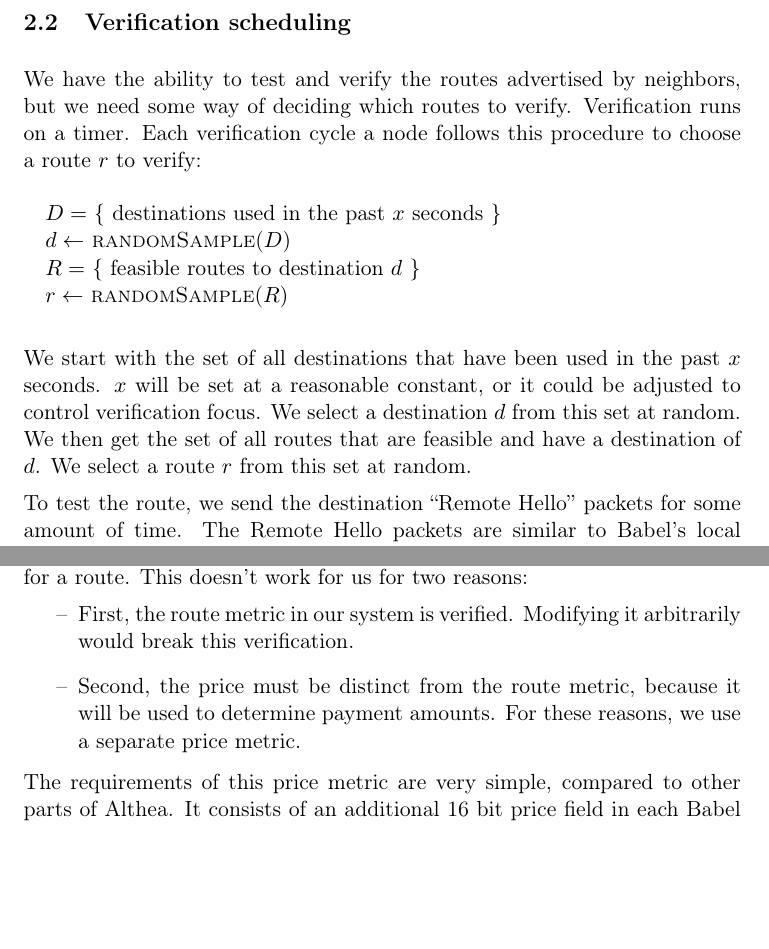
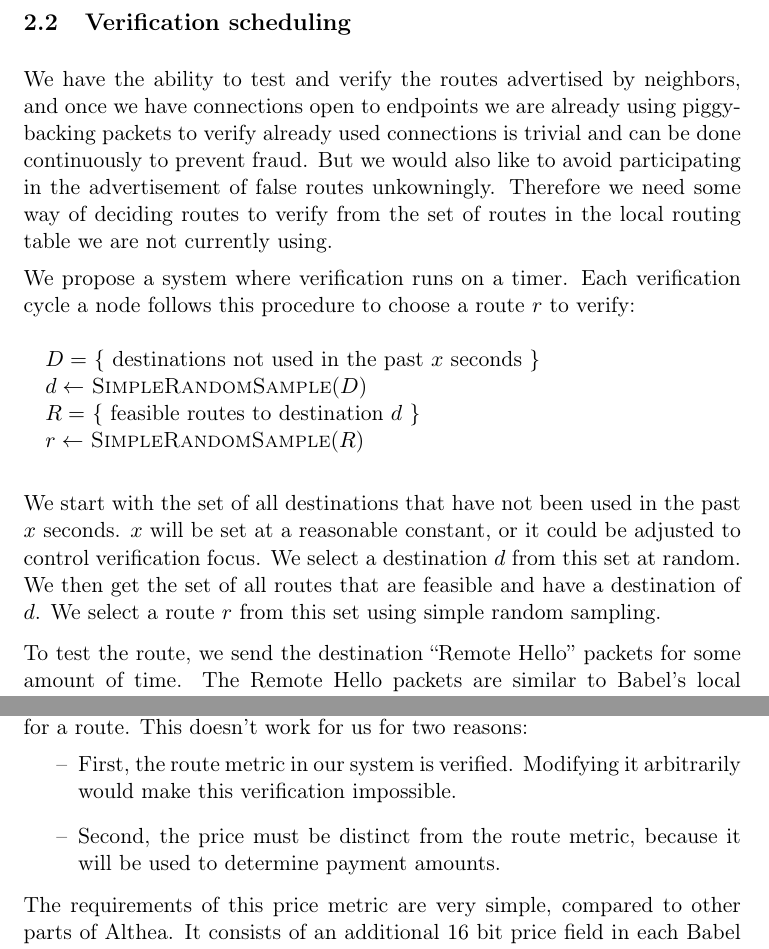
Before and after one commit to althea-net/althea-whitepaper, a LaTeX document (whitepaper.tex): two parts of pages 9 and 11 of 20, joined at a grey line, cut so that both start at the same text, the shorter picture padded with empty space. Compiled offline with pdfLaTeX.

Commit message:
Changing verification text to reflect changes in thought
So this has a couple of edits, first it changes the verification selection
process such that we chose routes we are *not* using because it's been
generally agreed that routes we are using may as well be verified continuously.

This also changes some of the wording of the selection method to be more
rigorous by stating that we intend a simple random sample. As opposed to other
possible sampling methods, some of which may even have advantages for us if
significant effort was invested in utilizing them well (clustered samples for
example could help narrow down sources of inaccuracy).

As a final note it might be useful to look into how many routes a given node
must sample for a given routing table size in order for every route advertised
to be verified within some reasonable period and confidence interval.

```diff
--- a/whitepaper.tex
+++ b/whitepaper.tex
@@ -170,18 +170,20 @@ We propose a modification to the Babel protocol to allow for verification of rou
 
 \subsection{Verification scheduling}
 \begin{unbreakable}
-We have the ability to test and verify the routes advertised by neighbors, but we need some way of deciding which routes to verify. Verification runs on a timer. Each verification cycle a node follows this procedure to choose a route $r$ to verify:
+We have the ability to test and verify the routes advertised by neighbors, and once we have connections open to endpoints we are already using piggybacking packets to verify already used connections is trivial and can be done continuously to prevent fraud. But we would also like to avoid participating in the advertisement of false routes unkowningly. Therefore we need some way of deciding routes to verify from the set of routes in the local routing table we are not currently using.
+
+We propose a system where verification runs on a timer. Each verification cycle a node follows this procedure to choose a route $r$ to verify:
 
 \vspace{\abovedisplayskip}
 \begin{algorithmic}
-\State $D=$ \{ destinations used in the past $x$ seconds \}
-\State $d\gets$ \Call{randomSample}{$D$}
+\State $D=$ \{ destinations not used in the past $x$ seconds \}
+\State $d\gets$ \Call{SimpleRandomSample}{$D$}
 \State $R=$ \{ feasible routes to destination $d$ \}
-\State $r\gets$ \Call{randomSample}{$R$}
+\State $r\gets$ \Call{SimpleRandomSample}{$R$}
 \end{algorithmic}
 \vspace{\belowdisplayskip}
 
-We start with the set of all destinations that have been used in the past $x$ seconds. $x$ will be set at a reasonable constant, or it could be adjusted to control verification focus. We select a destination $d$ from this set at random. We then get the set of all routes that are feasible and have a destination of $d$. We select a route $r$ from this set at random.
+We start with the set of all destinations that have not been used in the past $x$ seconds. $x$ will be set at a reasonable constant, or it could be adjusted to control verification focus. We select a destination $d$ from this set at random. We then get the set of all routes that are feasible and have a destination of $d$. We select a route $r$ from this set using simple random sampling.
 \end{unbreakable}
 
 To test the route, we send the destination ``Remote Hello'' packets for some amount of time. The Remote Hello packets are similar to Babel’s local Hello packets, but they also carry information about which neighbor they were sent through. Destinations periodically send ``Remote IHU'' packets to those nodes they have recently received Remote Hello packets from. Similar to Babel’s link cost calculation, the Remote Hello packets are used by the destination to calculate a route cost, and the Remote IHU packets carry this information back. Remote IHU packets also carry back the information about which neighbor the Remote Hello was sent through.
@@ -230,8 +232,8 @@ Where $C_1$ and $C_2$ are constants to be adjusted and hardcoded. This formula w
 \begin{unbreakable}
 We also need a way to propagate a price for each route, and take this price into account when making forwarding decisions. Babel already includes a mechanism for adding arbitrary ``External Sources of Willingness''. This works by having nodes add a number to the metric they have calculated for a route. This doesn’t work for us for two reasons:
 \begin{itemize}
-\item[--] First, the route metric in our system is verified. Modifying it arbitrarily would break this verification.
-\item[--] Second, the price must be distinct from the route metric, because it will be used to determine payment amounts. For these reasons, we use a separate price metric.
+\item[--] First, the route metric in our system is verified. Modifying it arbitrarily would make this verification impossible.
+\item[--] Second, the price must be distinct from the route metric, because it will be used to determine payment amounts.
 \end{itemize}
 \end{unbreakable}
 
```
